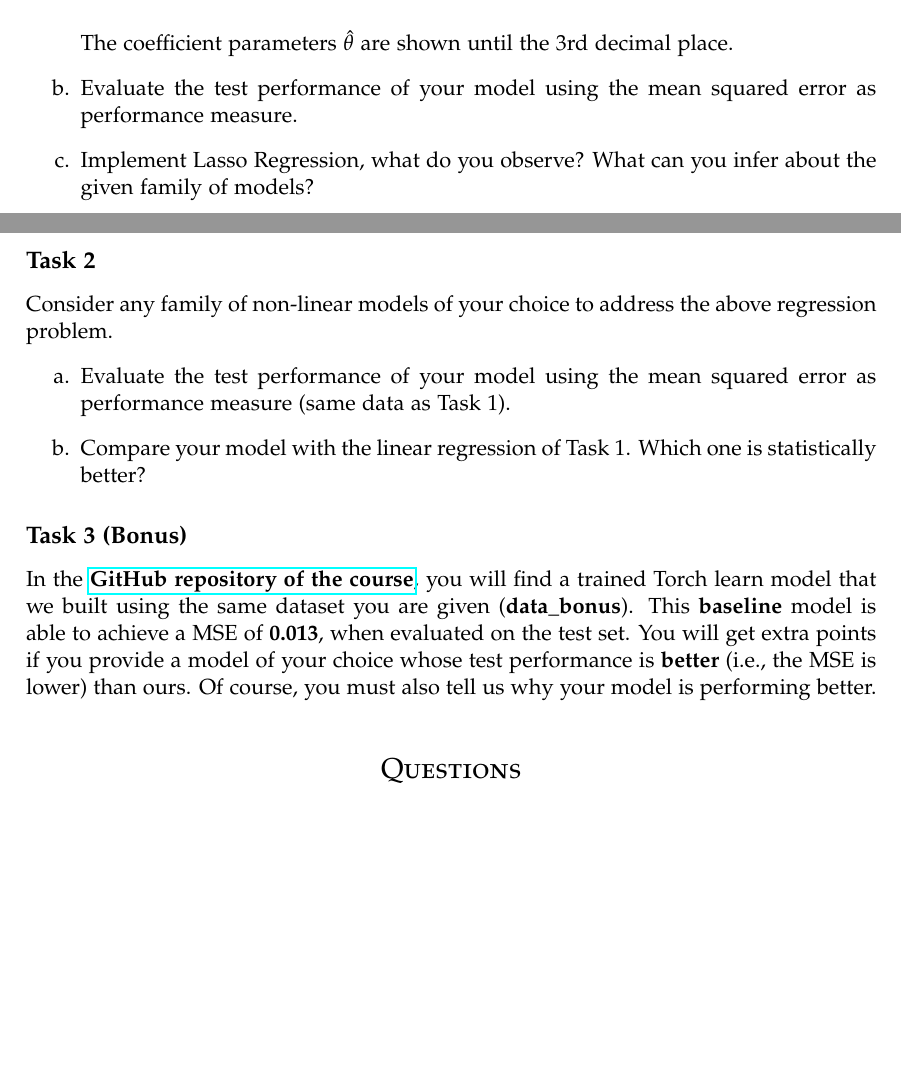
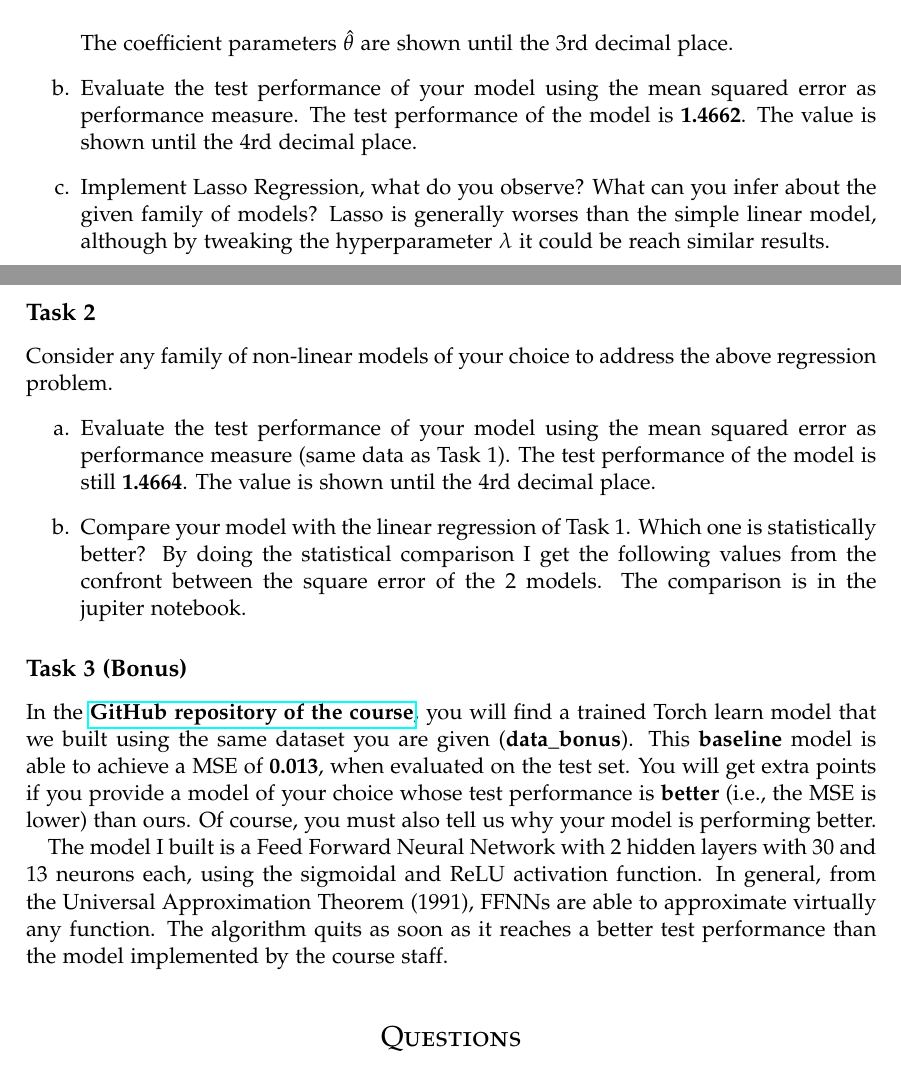
Before and after one commit to JekxDevil/AI, a LaTeX problem sheet (courses/usi/machine-learning/assignments/1/report/template.tex): two parts of pages 1 and 2 of 9, joined at a grey line, cut so that both start at the same text, the shorter picture padded with empty space. Compiled offline with pdfLaTeX.

Commit message:
feat: assignment 1 delivery status
NEEDS TO BE CHECKED

Signed-off-by: Jeferson Morales Mariciano <jeferson.morales.mariciano@gmail.com>

```diff
--- a/courses/usi/machine-learning/assignments/1/report/template.tex
+++ b/courses/usi/machine-learning/assignments/1/report/template.tex
@@ -147,9 +147,14 @@ Use the family of models $f(\mathbf{x}, \boldsymbol{\theta}) = \theta_0 + \theta
 	      The coefficient parameters $\hat{\theta}$ are shown until the 3rd decimal place.
 
 	\item [b.] Evaluate the test performance of your model using the mean squared error as performance measure.
+	      The test performance of the model is \textbf{1.4662}.
+	      The value is shown until the 4rd decimal place.
 
 	\item [c.] Implement Lasso Regression, what do you observe?
 	      What can you infer about the given family of models?
+	      Lasso is generally worses than the simple linear model,
+	      although by tweaking the hyperparameter $\lambda$ it could be reach
+	      similar results.
 \end{itemize}
 
 
@@ -157,13 +162,28 @@ Use the family of models $f(\mathbf{x}, \boldsymbol{\theta}) = \theta_0 + \theta
 Consider any family of non-linear models of your choice to address the above regression problem.
 \begin{itemize}
 	\item [a.] Evaluate the test performance of your model using the mean squared error as performance measure (same data as Task 1).
+	      The test performance of the model is still \textbf{1.4664}.
+	      The value is shown until the 4rd decimal place.
+
 	\item [b.] Compare your model with the linear regression of Task 1. Which one is {statistically} better?
+	      By doing the statistical comparison I get the following values from the
+	      confront between the square error of the 2 models.
+	      The comparison is in the jupiter notebook.
+	      %   t_statistic = -10.99...,
+	      %   p_value = 7.17... $ \cdot 10^{-27}$
 \end{itemize}
 
 \subsection*{Task 3 (Bonus)}
 In the \href{https://github.com/FatimaEzzedinee/ML-bachelor-course-assignments-sp24}{\textbf{GitHub repository of the course}}, you will find a trained Torch learn model that we built using the same dataset you are given (\textbf{data\_bonus}).
 This \textbf{baseline} model is able to achieve a MSE of \textbf{0.013}, when evaluated on the test set.
 You will get extra points if you provide a model of your choice whose test performance is \textbf{better} (i.e., the MSE is lower) than ours. Of course, you must also tell us why your model is performing better.
+
+The model I built is a Feed Forward Neural Network with 2 hidden layers with
+30 and 13 neurons each, using the sigmoidal and ReLU activation function.
+In general, from the Universal Approximation Theorem (1991),
+FFNNs are able to approximate virtually any function.
+The algorithm quits as soon as it reaches a better test performance than the model
+implemented by the course staff.
 
 %----------------------------------------------------------------------------------------
 %	Questions
```
Also changed, not shown: courses/usi/machine-learning/assignments/1/README.md, courses/usi/machine-learning/assignments/1/report/template.pdf, courses/usi/machine-learning/jeferson_moralesmariciano/report.pdf (added), 8 other files.
